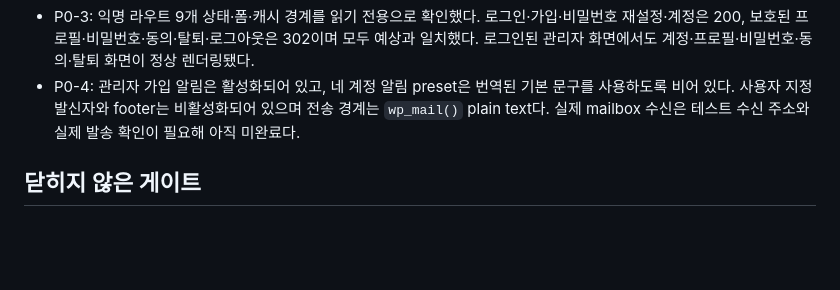
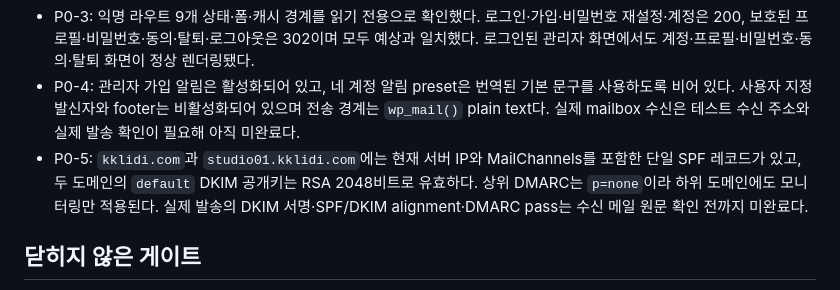
Before and after one commit to kklidi/kklidi-members, a Markdown page: docs/RELEASE_AUDIT-0.7.31.md, the part around the change. GitHub-like rendering; blank space fills up the shorter version.

Commit message:
Document Studio01 mail authentication checks

```diff
--- a/docs/RELEASE_AUDIT-0.7.31.md
+++ b/docs/RELEASE_AUDIT-0.7.31.md
@@ -29,6 +29,7 @@
 - P0-2: manifest 검증은 `owners_assigned`, `backup_hash`, `backup_time`, `restore_tested`가 없어 `BLOCKED`다. 값을 추측해 채우지 않았다.
 - P0-3: 익명 라우트 9개 상태·폼·캐시 경계를 읽기 전용으로 확인했다. 로그인·가입·비밀번호 재설정·계정은 200, 보호된 프로필·비밀번호·동의·탈퇴·로그아웃은 302이며 모두 예상과 일치했다. 로그인된 관리자 화면에서도 계정·프로필·비밀번호·동의·탈퇴 화면이 정상 렌더링됐다.
 - P0-4: 관리자 가입 알림은 활성화되어 있고, 네 계정 알림 preset은 번역된 기본 문구를 사용하도록 비어 있다. 사용자 지정 발신자와 footer는 비활성화되어 있으며 전송 경계는 `wp_mail()` plain text다. 실제 mailbox 수신은 테스트 수신 주소와 실제 발송 확인이 필요해 아직 미완료다.
+- P0-5: `kklidi.com`과 `studio01.kklidi.com`에는 현재 서버 IP와 MailChannels를 포함한 단일 SPF 레코드가 있고, 두 도메인의 `default` DKIM 공개키는 RSA 2048비트로 유효하다. 상위 DMARC는 `p=none`이라 하위 도메인에도 모니터링만 적용된다. 실제 발송의 DKIM 서명·SPF/DKIM alignment·DMARC pass는 수신 메일 원문 확인 전까지 미완료다.
 
 ## 닫히지 않은 게이트
 
```
Also changed, not shown: docs/OPERATIONS.md (+2 -0 lines), docs/deployment/MAIL_AUTH_CHECKLIST.md (added, +42 -0 lines).
